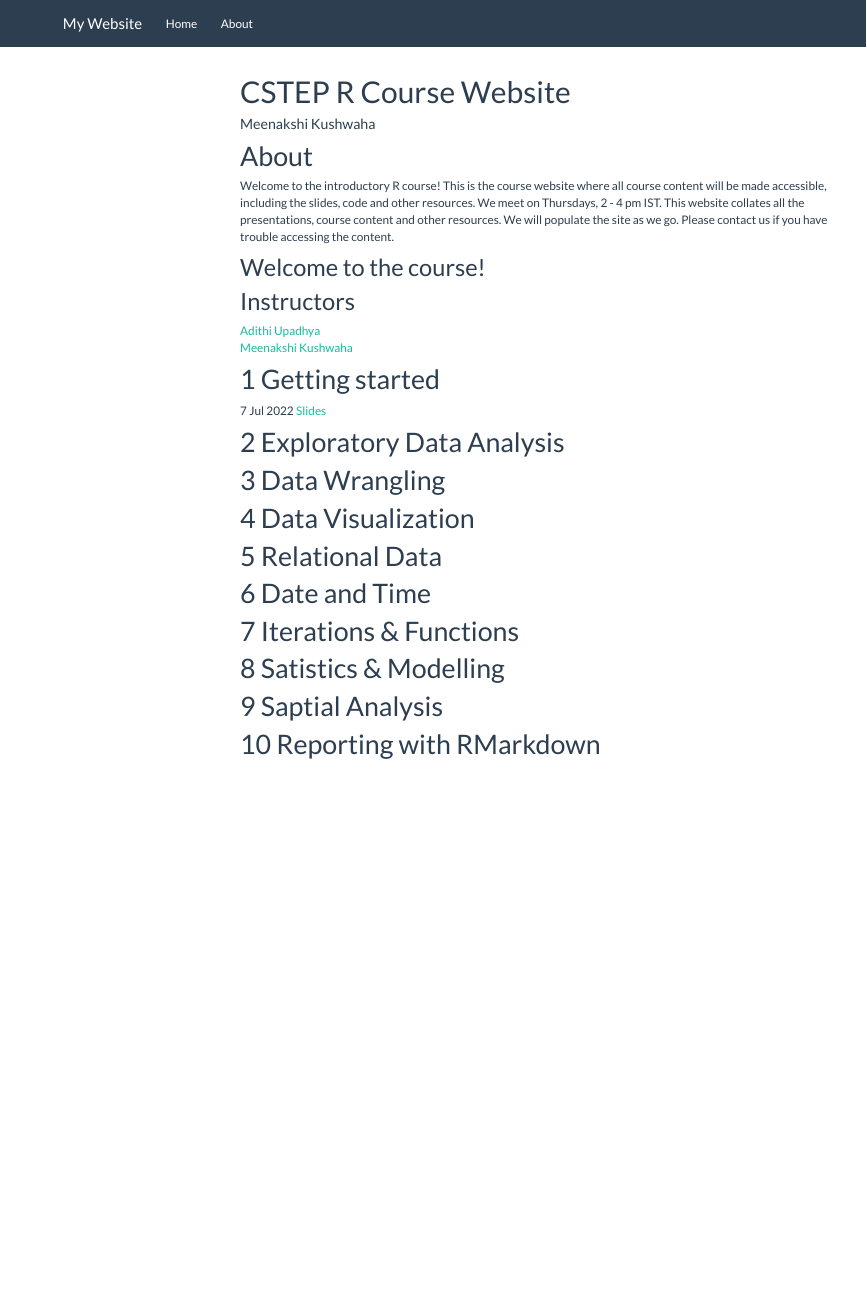
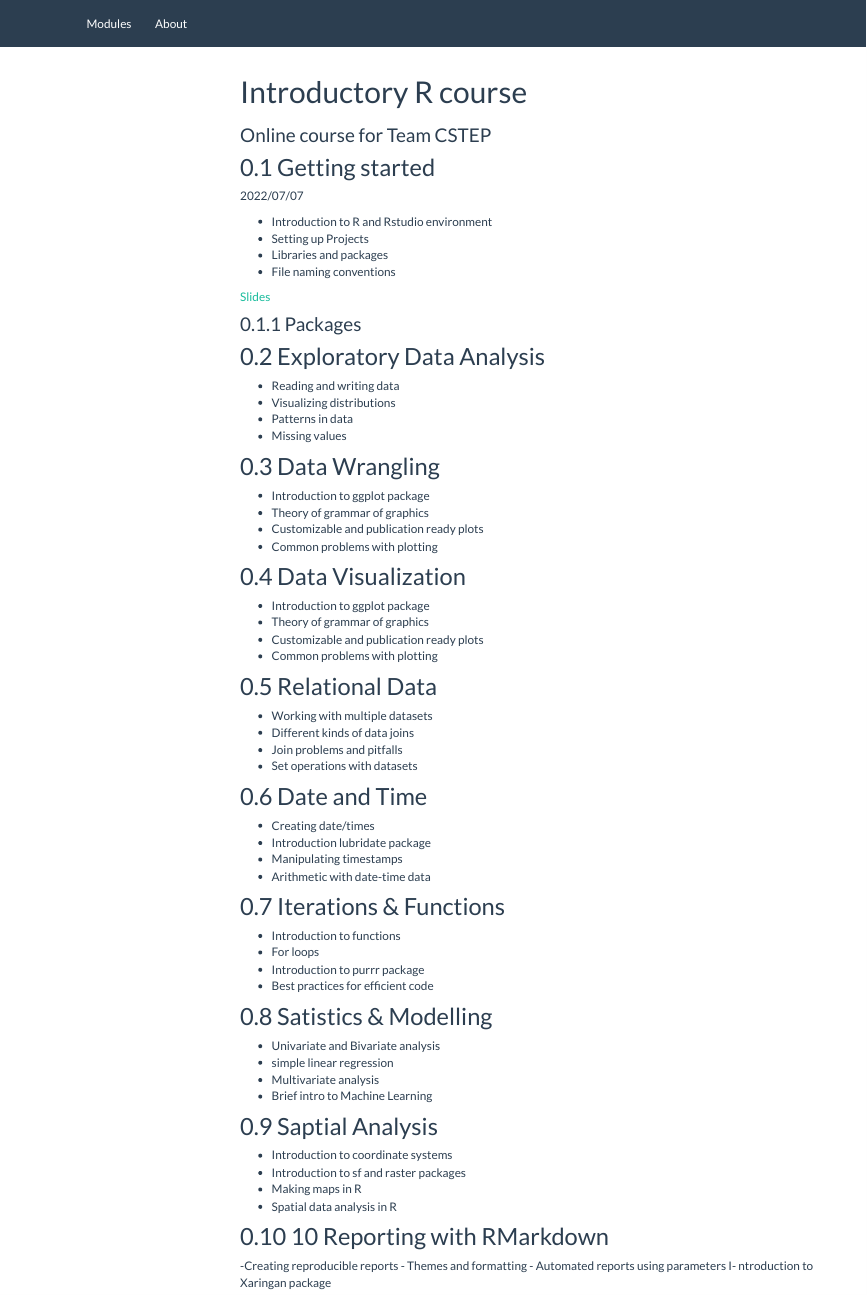
Before and after one commit to adithirgis/CSTEP_R_course, an R Markdown document (index.Rmd): the page in a window 1100 px wide, from its top. Rendered offline with R 4.5, knitr and Pandoc, with nearby package versions; menus at the side of the page are left out.

Commit message:
Adding more content

````diff
--- a/_site.yml
+++ b/_site.yml
@@ -1,8 +1,8 @@
 name: "my-website"
 navbar:
-  title: "My Website"
+  title:
   left:
-    - text: "Home"
+    - text: "Modules"
       href: index.html
     - text: "About"
       href: about.html
--- a/index.Rmd
+++ b/index.Rmd
@@ -1,11 +1,12 @@
 ---
-title: "CSTEP R Course Website"
-author: "Meenakshi Kushwaha"
+title: "Introductory R course"
+subtitle: Online course for Team CSTEP
 output:
   html_document:
     theme: flatly
     toc: TRUE
     toc_float: TRUE
+    number_sections: TRUE
 ---
 
 ```{r setup, include=FALSE}
@@ -15,40 +16,72 @@
   message = FALSE)
 ```
 
-# About
+## Getting started
+2022/07/07
 
-Welcome to the introductory R course!  This is the course website where all course content will be made accessible, including the slides, code and other resources. We meet on Thursdays, 2 - 4 pm IST. This website collates all the presentations, course content and other resources. We will populate the site as we go. Please contact us if you have trouble accessing the content.
+- Introduction to R and Rstudio environment
+- Setting up Projects
+- Libraries and packages
+- File naming conventions
 
-## Welcome to the course!
+[Slides](https://docs.google.com/presentation/d/1wuaTSNCsBhmRUxFx6ADoxvp8UG28uDqVBL3d50BwUBQ/edit?usp=sharing)
+
+### Packages
 
 
-## Instructors
+## Exploratory Data Analysis
+- Reading and writing data
+- Visualizing distributions
+- Patterns in data
+- Missing values
 
-[Adithi Upadhya](adithirugis.rbind.io)\
-[Meenakshi Kushwaha](meenakshi.rbind.io)
+## Data Wrangling
+- Introduction to ggplot package
+- Theory of grammar of graphics
+- Customizable and publication ready plots
+- Common problems with plotting
 
-# 1 Getting started
-7 Jul 2022
-[Slides](https://docs.google.com/presentation/d/1wuaTSNCsBhmRUxFx6ADoxvp8UG28uDqVBL3d50BwUBQ/edit?usp=sharing)
-
-# 2 Exploratory Data Analysis
+## Data Visualization
+- Introduction to ggplot package
+- Theory of grammar of graphics
+- Customizable and publication ready plots
+- Common problems with plotting
 
 
-# 3 Data Wrangling
+## Relational Data
+- Working with multiple datasets
+- Different kinds of data joins
+- Join problems and pitfalls
+- Set operations with datasets
+
+## Date and Time
+- Creating date/times
+- Introduction lubridate package
+- Manipulating timestamps
+- Arithmetic with date-time data
+
+## Iterations & Functions
+- Introduction to functions
+- For loops
+- Introduction to purrr package
+- Best practices for efficient code
 
 
-# 4 Data Visualization
+## Satistics & Modelling
+- Univariate and Bivariate analysis
+- simple linear regression
+- Multivariate analysis
+- Brief intro to Machine Learning
+
+## Saptial Analysis
+- Introduction to coordinate systems
+- Introduction to sf and raster packages
+- Making maps in R
+- Spatial data analysis in R
 
 
-# 5 Relational Data
-
-
-# 6 Date and Time
-
-# 7 Iterations & Functions
-
-# 8 Satistics & Modelling
-
-# 9 Saptial Analysis
-
-# 10 Reporting with RMarkdown
+## 10 Reporting with RMarkdown
+-Creating reproducible reports
+- Themes and formatting
+- Automated reports using parameters
+I- ntroduction to Xaringan package
````
Also changed, not shown: about.Rmd (+8 -2 lines), 2 other files.
